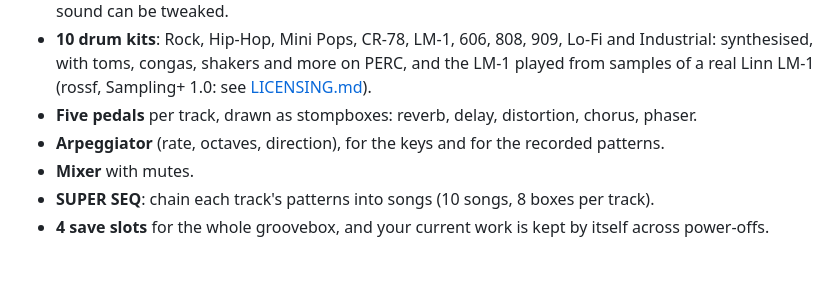
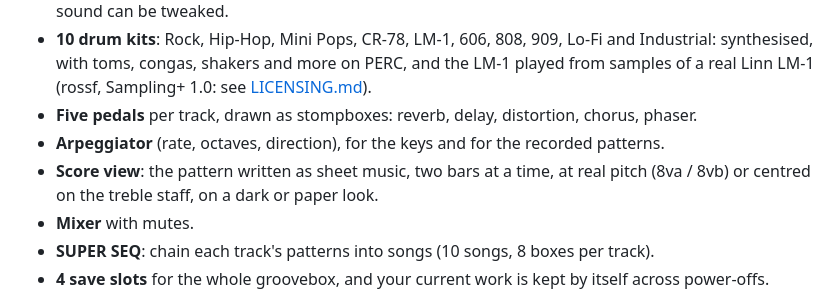
Before and after one commit to MammothCheese/quartet, a Markdown page: README.md, the part around the change. GitHub-like rendering; blank space fills up the shorter version.

```diff
--- a/README.md
+++ b/README.md
@@ -18,6 +18,8 @@ A four-track groovebox for the M-VAVE FM-1 built around traditional instruments
   [LICENSING.md](LICENSING.md)).
 - **Five pedals** per track, drawn as stompboxes: reverb, delay, distortion, chorus, phaser.
 - **Arpeggiator** (rate, octaves, direction), for the keys and for the recorded patterns.
+- **Score view**: the pattern written as sheet music, two bars at a time, at real pitch (8va / 8vb) or centred on the
+  treble staff, on a dark or paper look.
 - **Mixer** with mutes.
 - **SUPER SEQ**: chain each track's patterns into songs (10 songs, 8 boxes per track).
 - **4 save slots** for the whole groovebox, and your current work is kept by itself across power-offs.
```
Also changed, not shown: LICENSING.md (+1 -0 lines), docs/USER_GUIDE.md (+18 -3 lines), docs/score.png (added), 4 other files.
